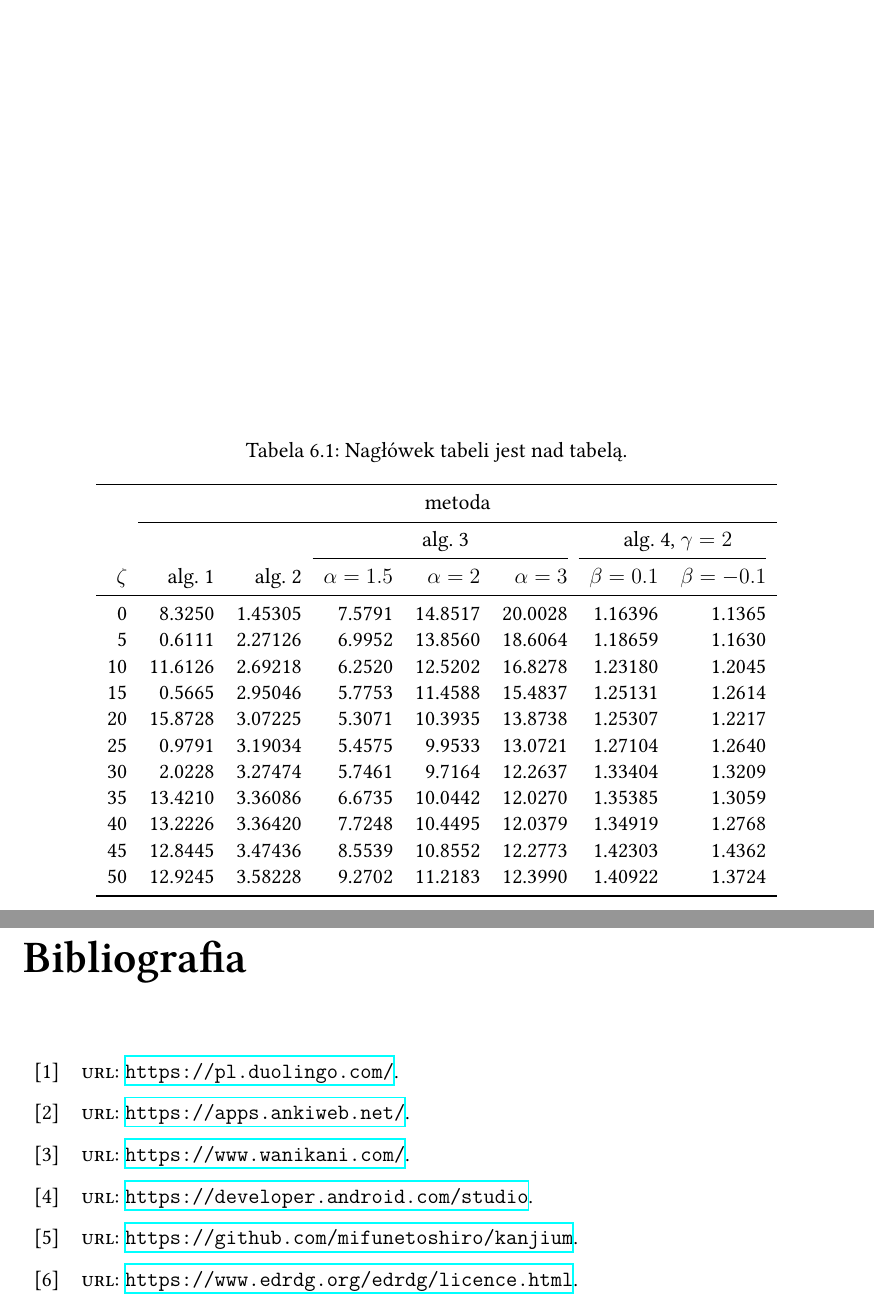
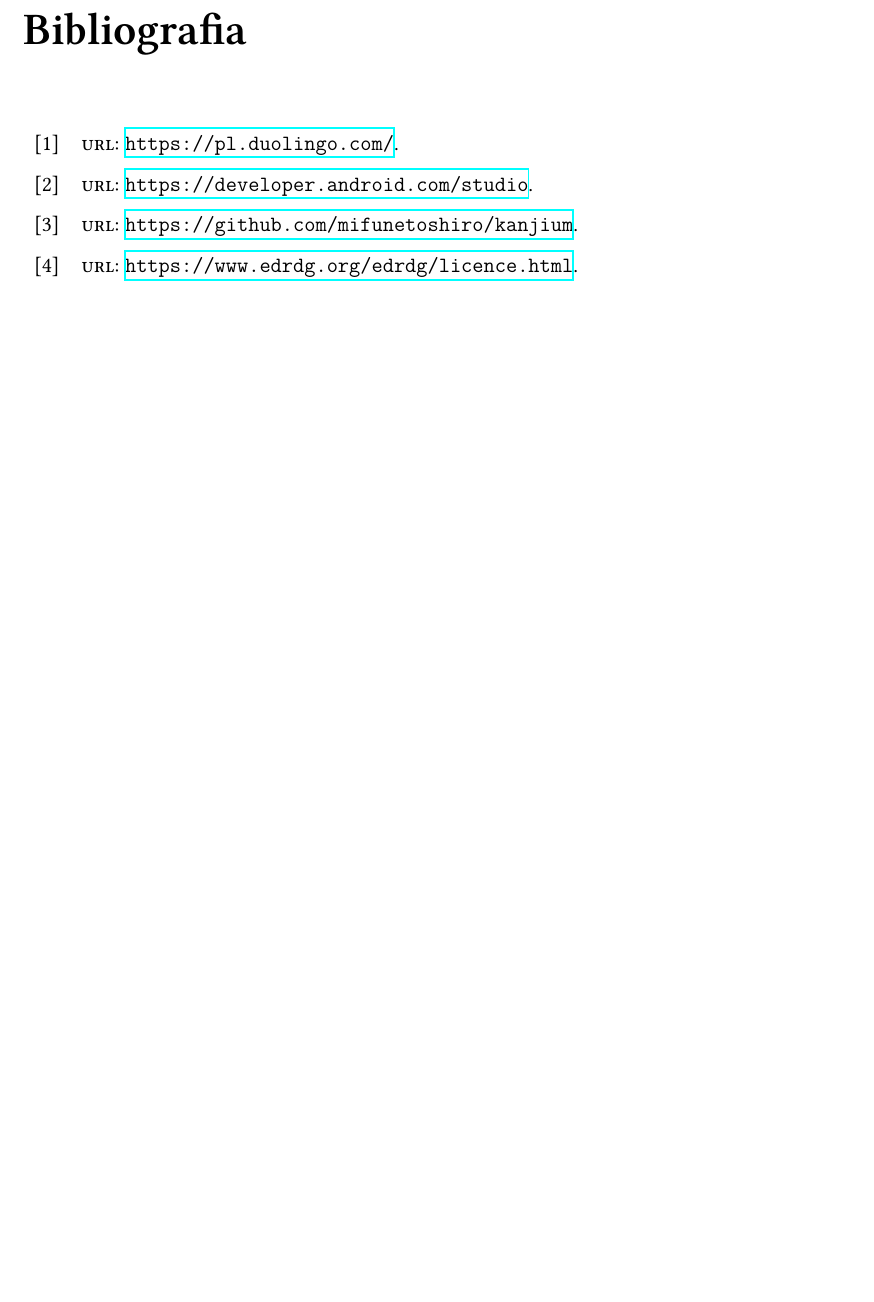
Before and after one commit to aleksandrakyc/kanji-learning-app, a LaTeX thesis (tex/thesis-demo/main.tex): two parts of pages 28 and 31 of 43 before the commit and part of page 31 of 43 after it, the two joined at a grey line, cut at the place of the change, the shorter picture padded with empty space. Compiled offline with XeLaTeX; a missing font is replaced by an installed copy or a similar font.

Commit message:
thesis minor fixes

```diff
--- a/tex/thesis-demo/main.tex
+++ b/tex/thesis-demo/main.tex
@@ -913,33 +829,6 @@ class test : public basic
 \item wykryte i usunięte błędy
 \item opcjonalnie wyniki badań eksperymentalnych
 \end{itemize}
-
-\begin{table}
-\centering
-\caption{Nagłówek tabeli jest nad tabelą.}
-\label{id:tab:wyniki}
-\begin{tabular}{rrrrrrrr}
-\toprule
-	         &                                     \multicolumn{7}{c}{metoda}                                      \\
-	         \cmidrule{2-8}
-	         &         &         &        \multicolumn{3}{c}{alg. 3}        & \multicolumn{2}{c}{alg. 4, $\gamma = 2$} \\
-	         \cmidrule(r){4-6}\cmidrule(r){7-8}
-	$\zeta$ &     alg. 1 &   alg. 2 & $\alpha= 1.5$ & $\alpha= 2$ & $\alpha= 3$ &   $\beta = 0.1$  &   $\beta = -0.1$ \\
-\midrule
-	       0 &  8.3250 & 1.45305 &       7.5791 &    14.8517 &    20.0028 & 1.16396 &                       1.1365 \\
-	       5 &  0.6111 & 2.27126 &       6.9952 &    13.8560 &    18.6064 & 1.18659 &                       1.1630 \\
-	      10 & 11.6126 & 2.69218 &       6.2520 &    12.5202 &    16.8278 & 1.23180 &                       1.2045 \\
-	      15 &  0.5665 & 2.95046 &       5.7753 &    11.4588 &    15.4837 & 1.25131 &                       1.2614 \\
-	      20 & 15.8728 & 3.07225 &       5.3071 &    10.3935 &    13.8738 & 1.25307 &                       1.2217 \\
-	      25 &  0.9791 & 3.19034 &       5.4575 &     9.9533 &    13.0721 & 1.27104 &                       1.2640 \\
-	      30 &  2.0228 & 3.27474 &       5.7461 &     9.7164 &    12.2637 & 1.33404 &                       1.3209 \\
-	      35 & 13.4210 & 3.36086 &       6.6735 &    10.0442 &    12.0270 & 1.35385 &                       1.3059 \\
-	      40 & 13.2226 & 3.36420 &       7.7248 &    10.4495 &    12.0379 & 1.34919 &                       1.2768 \\
-	      45 & 12.8445 & 3.47436 &       8.5539 &    10.8552 &    12.2773 & 1.42303 &                       1.4362 \\
-	      50 & 12.9245 & 3.58228 &       9.2702 &    11.2183 &    12.3990 & 1.40922 &                       1.3724 \\
-\bottomrule
-\end{tabular}
-\end{table}
 
 
 
```
Also changed, not shown: tex/thesis-demo/main.pdf, tex/thesis-demo/main.tex (106 more changed lines).
